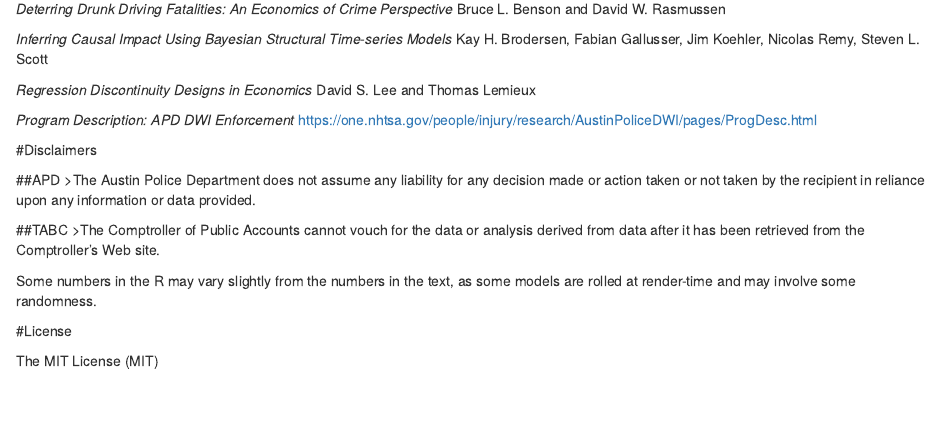
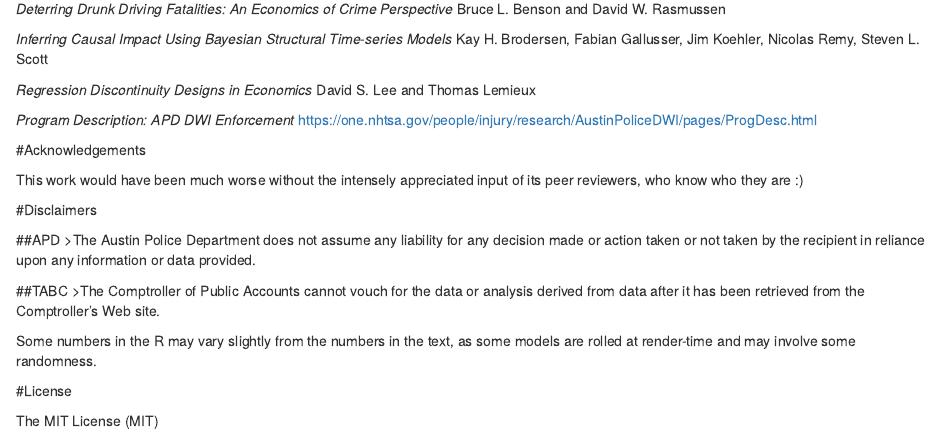
Before and after one commit to ianwells/atx-dwi, an R Markdown document (atx-dwi.Rmd): the page in a window 1100 px wide, from 4520 px down. Rendered offline with R 4.5, knitr and Pandoc, with nearby package versions; code that draws random numbers runs with fixed seeds of ours; some code elsewhere in the file could not run offline.

Commit message:
add acknowlegdements

```diff
--- a/atx-dwi.Rmd
+++ b/atx-dwi.Rmd
@@ -903,6 +903,10 @@ David S. Lee and Thomas Lemieux
 _Program Description: APD DWI Enforcement_
 https://one.nhtsa.gov/people/injury/research/AustinPoliceDWI/pages/ProgDesc.html
 
+#Acknowledgements
+
+This work would have been much worse without the intensely appreciated input of its peer reviewers, who know who they are :)
+
 #Disclaimers
 
 ##APD
```
